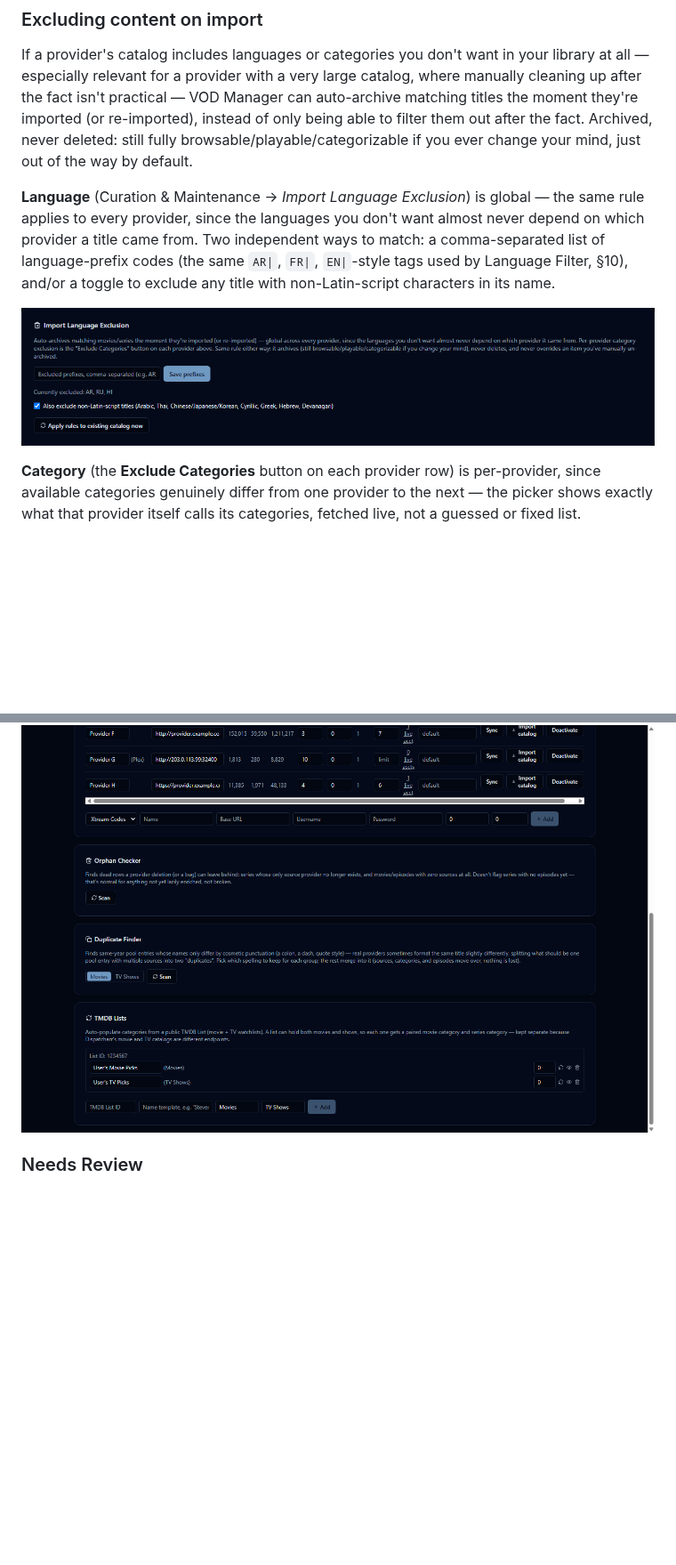
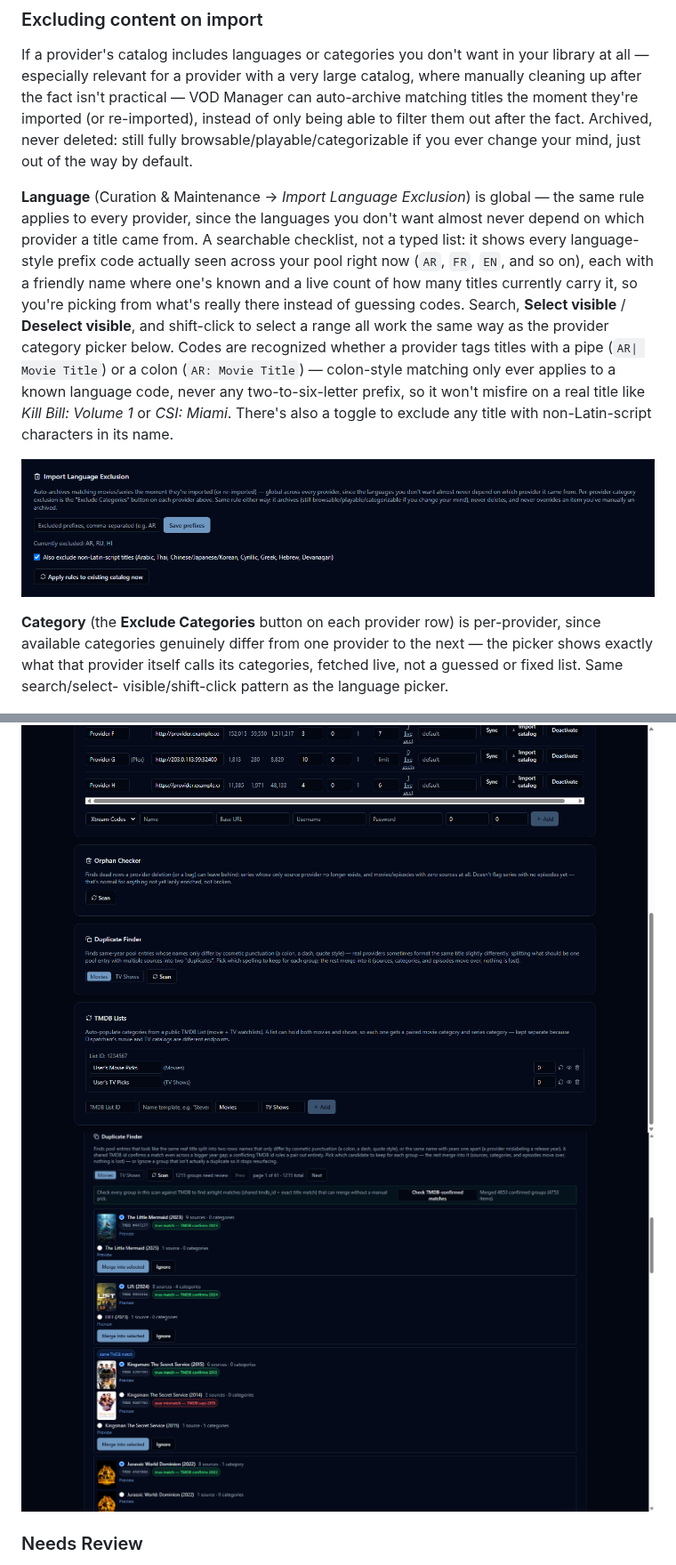
Before and after one commit to jstevenscl/vod-manager, a Markdown page: USERGUIDE.md, 2 parts joined by grey strips. Shown at 89% size. Rendered like a GitHub page; pictures changed too: docs/screenshots/duplicate-finder.png (added); blank space fills up the shorter version.

```diff
--- a/USERGUIDE.md
+++ b/USERGUIDE.md
@@ -209,17 +209,27 @@ ever change your mind, just out of the way by default.
 
 **Language** (Curation & Maintenance → *Import Language Exclusion*) is
 global — the same rule applies to every provider, since the languages you
-don't want almost never depend on which provider a title came from. Two
-independent ways to match: a comma-separated list of language-prefix codes
-(the same `AR|`, `FR|`, `EN|`-style tags used by Language Filter, §10), and/or
-a toggle to exclude any title with non-Latin-script characters in its name.
+don't want almost never depend on which provider a title came from. A
+searchable checklist, not a typed list: it shows every language-style prefix
+code actually seen across your pool right now (`AR`, `FR`, `EN`, and so on),
+each with a friendly name where one's known and a live count of how many
+titles currently carry it, so you're picking from what's really there instead
+of guessing codes. Search, **Select visible** / **Deselect visible**, and
+shift-click to select a range all work the same way as the provider category
+picker below. Codes are recognized whether a provider tags titles with a pipe
+(`AR| Movie Title`) or a colon (`AR: Movie Title`) — colon-style matching only
+ever applies to a known language code, never any two-to-six-letter prefix, so
+it won't misfire on a real title like *Kill Bill: Volume 1* or *CSI: Miami*.
+There's also a toggle to exclude any title with non-Latin-script characters in
+its name.
 
 ![Import Language Exclusion settings](docs/screenshots/import-language-exclusion.png)
 
 **Category** (the **Exclude Categories** button on each provider row) is
 per-provider, since available categories genuinely differ from one provider
 to the next — the picker shows exactly what that provider itself calls its
-categories, fetched live, not a guessed or fixed list.
+categories, fetched live, not a guessed or fixed list. Same search/select-
+visible/shift-click pattern as the language picker.
 
 ![Exclude Categories picker for a provider](docs/screenshots/exclude-categories-modal.png)
 
@@ -494,5 +579,6 @@ categories, and episodes all move over automatically, nothing is lost).
 
 ![Orphan Checker, Duplicate Finder, and TMDB Lists](docs/screenshots/curation-tools.png)
+![Duplicate Finder with TMDB-confirmed matches](docs/screenshots/duplicate-finder.png)
 
 ### Needs Review
 
```
Also changed, not shown: other parts of USERGUIDE.md (+81 -6 lines), README.md (+3 -2 lines), 16 other files.
